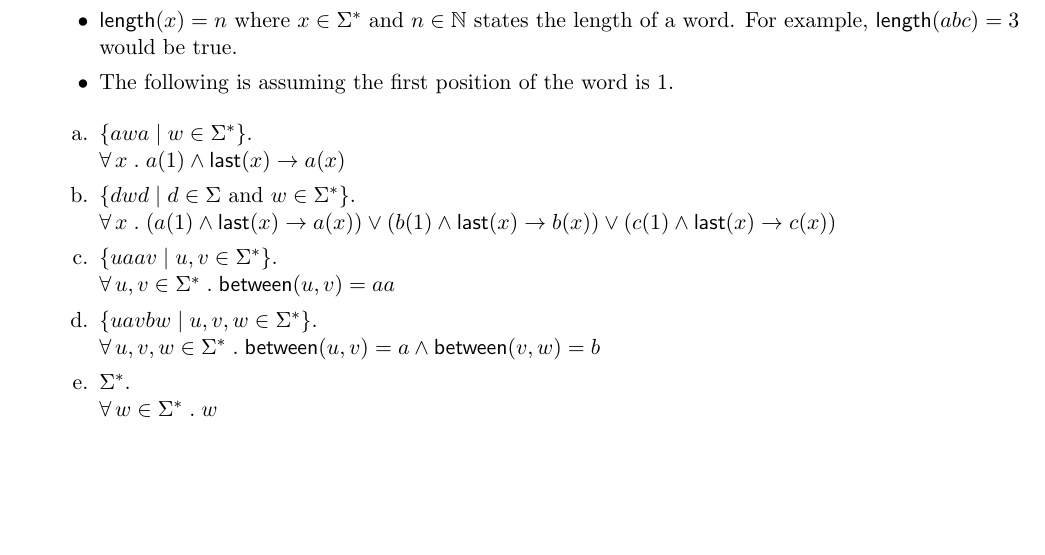
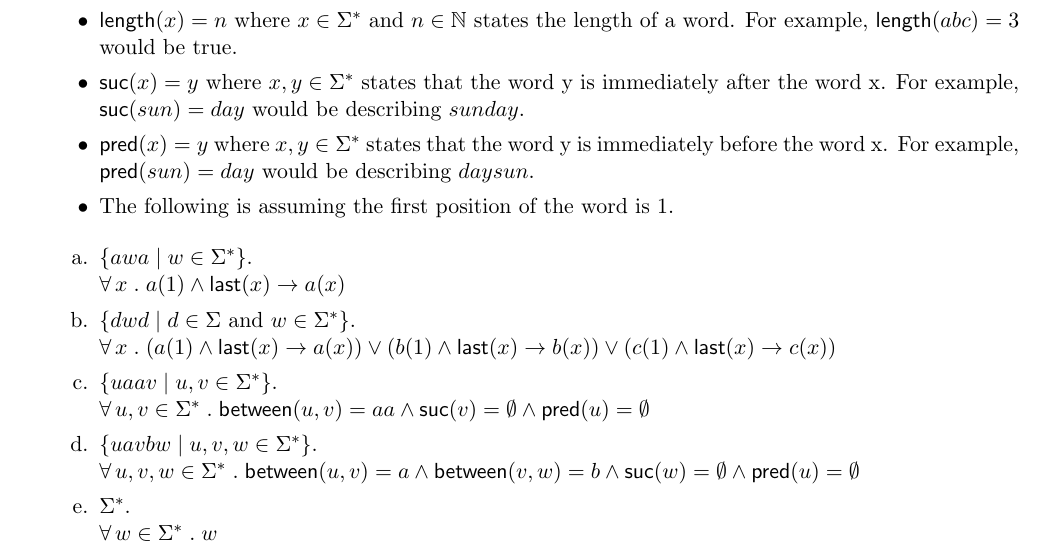
Before and after one commit to aami-hus/2048, a LaTeX problem sheet (se-2fa3/Assignment_3.tex): part of page 4 of 4, cut so that both start at the same text, the shorter picture padded with empty space. Compiled offline with pdfLaTeX.

Commit message:
made changes to #2.c),d)

```diff
--- a/se-2fa3/Assignment_3.tex
+++ b/se-2fa3/Assignment_3.tex
@@ -242,6 +242,8 @@ the language $\set{ua \mid u \in \Sigma^*}$.
   \begin{itemize}
     \item $\mname{between}(x,y) = z$ where $x, y, z \in \Sigma^*$ states that there is a word $z$ between the words $x$ and $y$. The word $z$ begins immediately after the end of the word $x$, and ends right before the beginning of the word $y$. For example, $\mname{between}(ab,cd) = xyz$ would be describing $abxyzcd$.
     \item $\mname{length}(x) = n$ where $x \in \Sigma^*$ and $n \in \mathbb{N}$ states the length of a word. For example, $\mname{length}(abc)=3$ would be true.
+    \item $\mname{suc}(x) = y$ where $x, y \in \Sigma^*$ states that the word y is immediately after the word x. For example, $\mname{suc}(sun) = day$ would be describing $sunday$.
+    \item $\mname{pred}(x) = y$ where $x, y \in \Sigma^*$ states that the word y is immediately before the word x. For example, $\mname{pred}(sun) = day$ would be describing $daysun$.
     \item The following is assuming the first position of the word is 1.
   \end{itemize}
 
@@ -254,10 +256,10 @@ the language $\set{ua \mid u \in \Sigma^*}$.
     $\ForallApp x \mdot (a(1) \land \mname{last}(x) \rightarrow a(x)) \lor (b(1) \land \mname{last}(x) \rightarrow b(x)) \lor (c(1) \land \mname{last}(x) \rightarrow c(x))$
 
     \item $\set{uaav \mid u, v \in \Sigma^*}$.\\
-    $\ForallApp u, v \in \Sigma^* \mdot \mname{between}(u, v) = aa$
+    $\ForallApp u, v \in \Sigma^* \mdot \mname{between}(u, v) = aa \land \mname{suc}(v)=\emptyset \land \mname{pred}(u)=\emptyset$
 
     \item $\set{uavbw \mid u,v,w \in \Sigma^*}$.\\
-    $\ForallApp u, v, w \in \Sigma^* \mdot \mname{between}(u, v) = a \land \mname{between}(v, w) = b$
+    $\ForallApp u, v, w \in \Sigma^* \mdot \mname{between}(u, v) = a \land \mname{between}(v, w) = b \land \mname{suc}(w)=\emptyset \land \mname{pred}(u)=\emptyset$
 
     \item $\Sigma^*$.\\
     $\ForallApp w \in \Sigma^* \mdot w$
```
Also changed, not shown: se-2fa3/Assignment_3.pdf.
